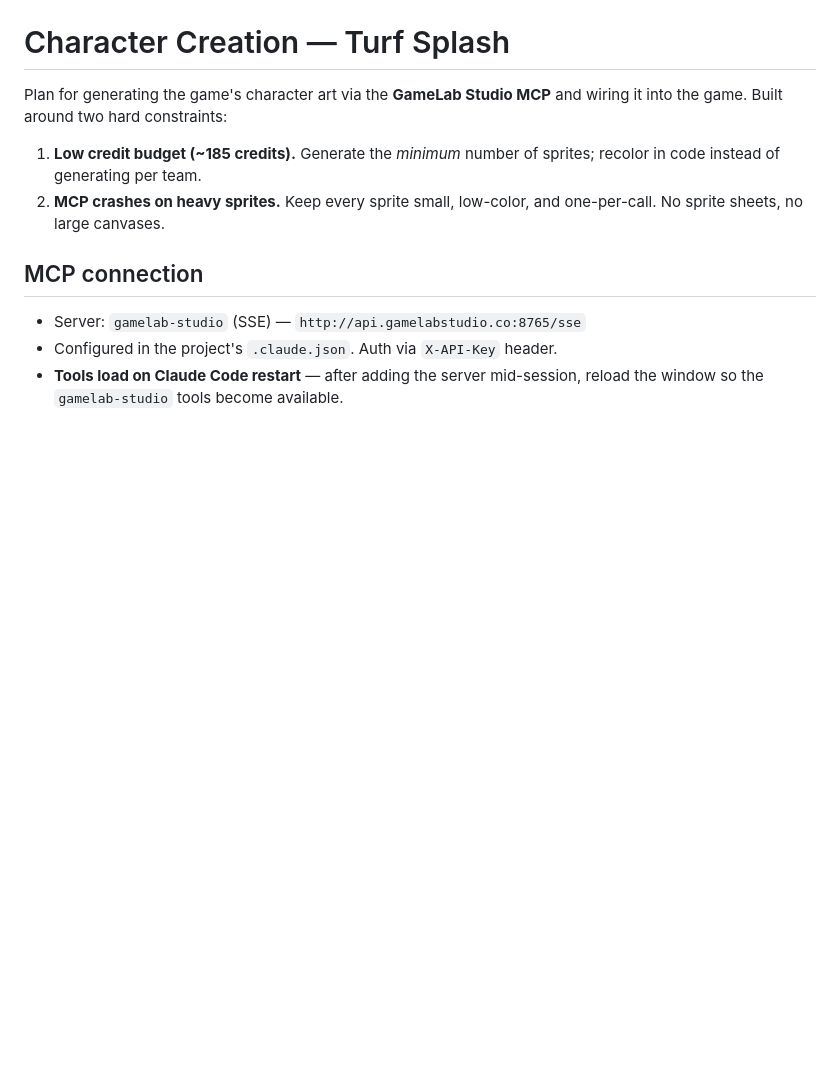
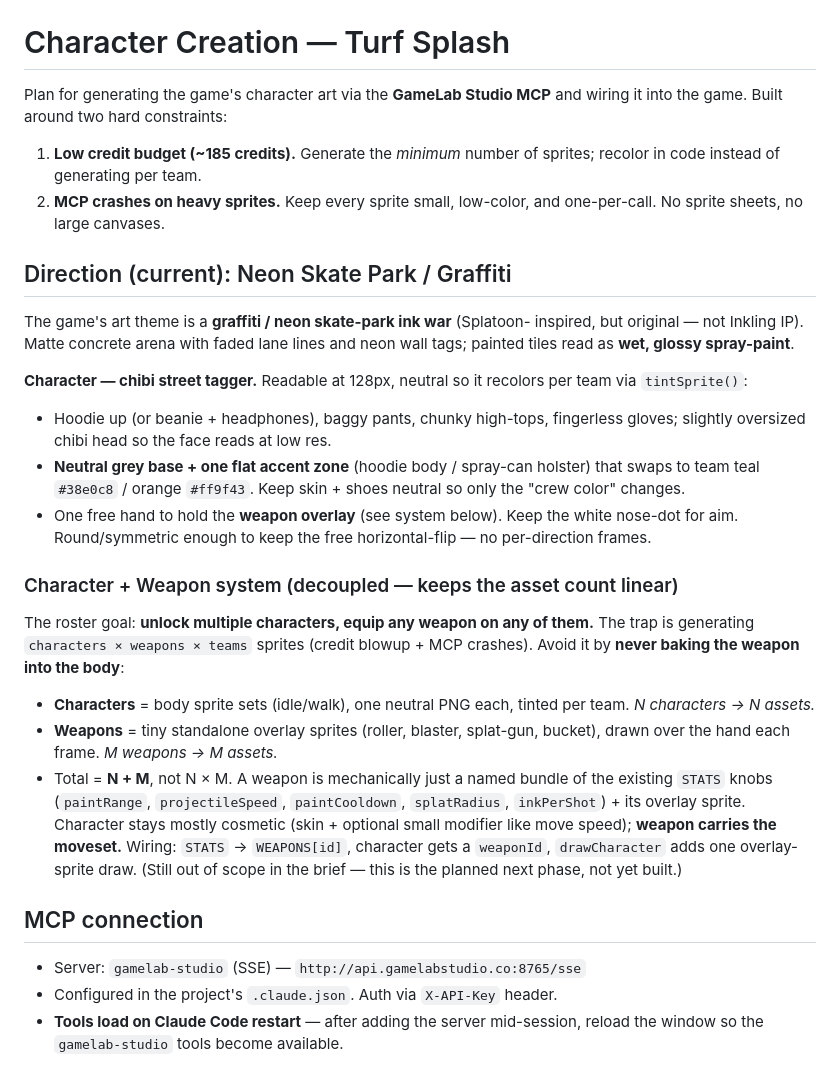
Before and after one commit to shafiq1rwan/Turf-Splash, a Markdown page: CHARACTER.md, the part around one of its changes. Drawn GitHub-style; blank space fills up the shorter version.

```diff
--- a/CHARACTER.md
+++ b/CHARACTER.md
@@ -7,6 +7,42 @@ wiring it into the game. Built around two hard constraints:
    sprites; recolor in code instead of generating per team.
 2. **MCP crashes on heavy sprites.** Keep every sprite small, low-color, and
    one-per-call. No sprite sheets, no large canvases.
+
+## Direction (current): Neon Skate Park / Graffiti
+
+The game's art theme is a **graffiti / neon skate-park ink war** (Splatoon-
+inspired, but original — not Inkling IP). Matte concrete arena with faded lane
+lines and neon wall tags; painted tiles read as **wet, glossy spray-paint**.
+
+**Character — chibi street tagger.** Readable at 128px, neutral so it recolors
+per team via `tintSprite()`:
+
+- Hoodie up (or beanie + headphones), baggy pants, chunky high-tops, fingerless
+  gloves; slightly oversized chibi head so the face reads at low res.
+- **Neutral grey base + one flat accent zone** (hoodie body / spray-can holster)
+  that swaps to team teal `#38e0c8` / orange `#ff9f43`. Keep skin + shoes neutral
+  so only the "crew color" changes.
+- One free hand to hold the **weapon overlay** (see system below). Keep the white
+  nose-dot for aim. Round/symmetric enough to keep the free horizontal-flip — no
+  per-direction frames.
+
+### Character + Weapon system (decoupled — keeps the asset count linear)
+
+The roster goal: **unlock multiple characters, equip any weapon on any of them.**
+The trap is generating `characters × weapons × teams` sprites (credit blowup +
+MCP crashes). Avoid it by **never baking the weapon into the body**:
+
+- **Characters** = body sprite sets (idle/walk), one neutral PNG each, tinted per
+  team. *N characters → N assets.*
+- **Weapons** = tiny standalone overlay sprites (roller, blaster, splat-gun,
+  bucket), drawn over the hand each frame. *M weapons → M assets.*
+- Total = **N + M**, not N × M. A weapon is mechanically just a named bundle of
+  the existing `STATS` knobs (`paintRange`, `projectileSpeed`, `paintCooldown`,
+  `splatRadius`, `inkPerShot`) + its overlay sprite. Character stays mostly
+  cosmetic (skin + optional small modifier like move speed); **weapon carries the
+  moveset.** Wiring: `STATS` → `WEAPONS[id]`, character gets a `weaponId`,
+  `drawCharacter` adds one overlay-sprite draw. (Still out of scope in the brief
+  — this is the planned next phase, not yet built.)
 
 ## MCP connection
 
```
Also changed, not shown: other parts of CHARACTER.md (+47 -16 lines).
